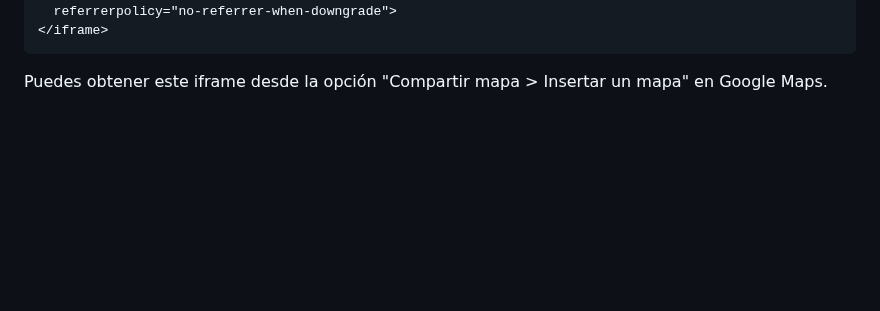
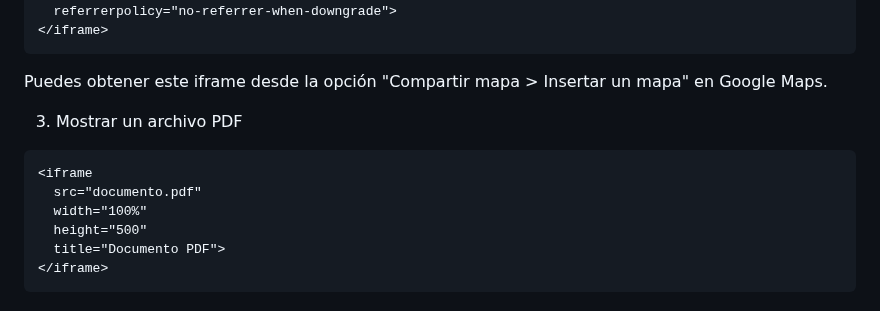
Before and after one commit to jcbalbdev/guia-html, a Markdown page: README.md, the part around the change. Rendered like a GitHub page; blank space fills up the shorter version.

Commit message:
Actualización automática: 2025-05-07 20:16:29

````diff
--- a/README.md
+++ b/README.md
@@ -1009,3 +1009,14 @@ Puedes obtener este código desde el botón "Compartir > Insertar" en cualquier
 </iframe>
 ```
 Puedes obtener este iframe desde la opción "Compartir mapa > Insertar un mapa" en Google Maps.
+
+3. Mostrar un archivo PDF
+
+```html
+<iframe
+  src="documento.pdf"
+  width="100%"
+  height="500"
+  title="Documento PDF">
+</iframe>
+```
````
